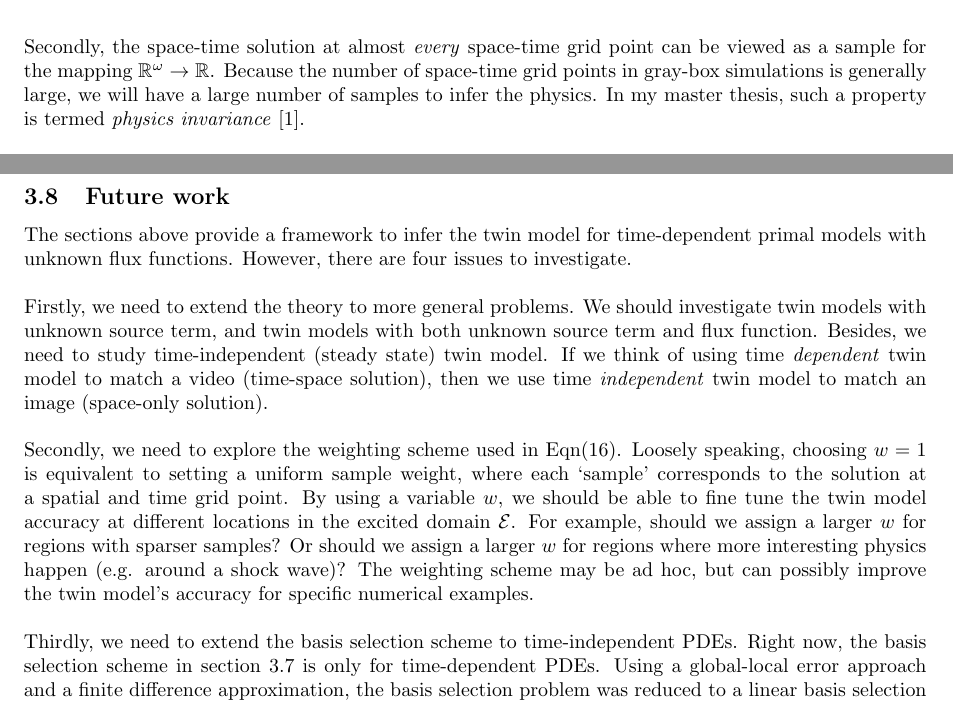
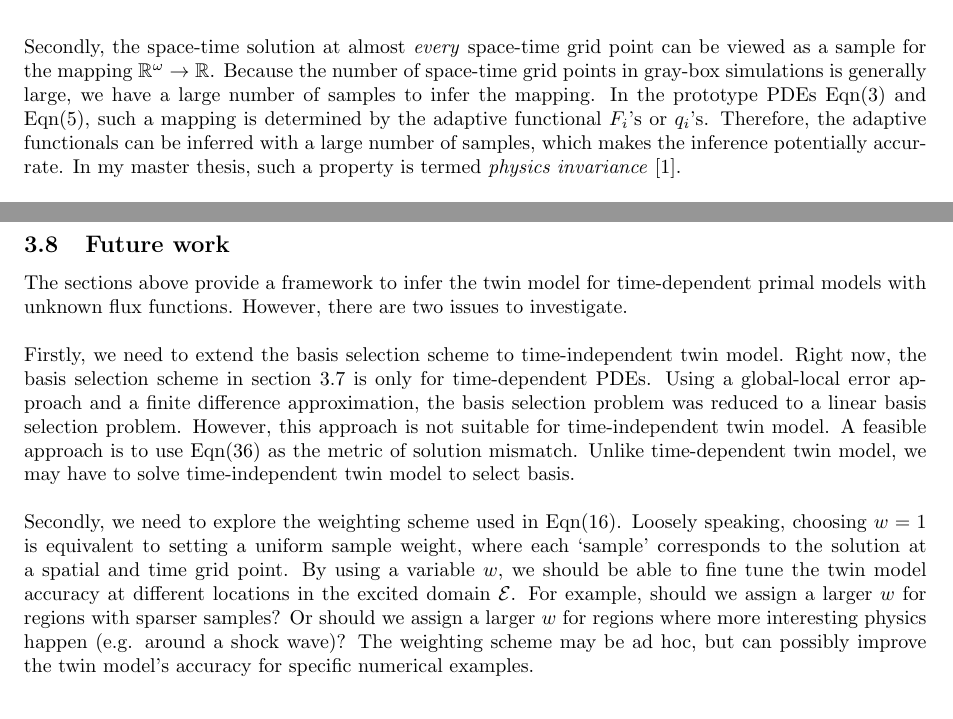
Before and after one commit to chicagohawk/thesis, a LaTeX document (proposal_defense.tex): two parts of pages 12 and 24 of 47 before the commit and two parts of pages 12 and 24 of 46 after it, joined at a grey line, cut so that both start at the same text. Compiled offline with pdfLaTeX.

Commit message:
Apr 21 (1) 2015

```diff
--- a/proposal_defense.tex
+++ b/proposal_defense.tex
@@ -552,7 +554,12 @@ In my master thesis, such a property is termed \emph{stencil locality} \cite{han
 \noindent Secondly, the space-time solution at almost \emph{every} space-time grid point can be viewed
 as a sample for the mapping $\mathbb{R}^\omega \rightarrow \mathbb{R}$.
 Because the number of space-time grid points in gray-box simulations is generally large,
-we will have a large number of samples to infer the physics. In my master thesis,
+we have a large number of samples to infer the mapping.
+In the prototype PDEs Eqn\eqref{first equation} and Eqn\eqref{first equation steady},
+such a mapping is determined by the adaptive functional $F_i$'s or $q_i$'s.
+Therefore, the adaptive functionals can be inferred with a large number of samples,
+which makes the inference potentially accurrate.
+In my master thesis,
 such a property is termed \emph{physics invariance} \cite{hanmaster}.\\
 
 \noindent Thirdly, in many optimization problems, the design space is high only because
@@ -1518,14 +1545,17 @@ The result is shown in Fig \ref{fig:basis_selection_1} and Fig \ref{fig:basis_se
 \subsection{Future work}
 \label{future work}
 The sections above provide a framework to infer the twin model for time-dependent primal models
-with unknown flux functions. However, there are four issues to investigate.\\
-
-\noindent Firstly, we need to extend the theory to more general problems.
-We should investigate twin models with unknown source term, and
-twin models with both unknown source term and flux function.
-Besides, we need to study time-independent (steady state) twin model.
-If we think of using time \emph{dependent} twin model to match a video (time-space solution),
-then we use time \emph{independent} twin model to match an image (space-only solution).\\
+with unknown flux functions. However, there are two issues to investigate.\\
+
+\noindent Firstly, we need to extend the basis selection scheme to
+time-independent twin model.
+Right now, the basis selection scheme in section \ref{adaptive} is only for time-dependent PDEs.
+Using a global-local error approach and a finite difference approximation, the basis
+selection problem was reduced to a linear basis selection problem.
+However, this approach is not suitable for time-independent twin model.
+A feasible approach is to use Eqn\eqref{Lasso mismatch} as the metric of solution mismatch.
+Unlike time-dependent twin model,
+we may have to solve time-independent twin model to select basis.\\
 
 \noindent Secondly, we need to explore the weighting scheme used in Eqn\eqref{minimizer twin model}.
 Loosely speaking, choosing $w=1$ is equivalent to setting a uniform sample weight, where each `sample'
@@ -1554,12 +1584,6 @@ improve the twin model's accuracy for specific numerical examples.\\
 %a set of basis from an \emph{non-fixed} basis library.
 %A literature survey is required
 %to determine the most appropriate method to use.
-
-\noindent Thirdly, we need to extend the basis selection scheme to time-independent PDEs.
-Right now, the basis selection scheme in section \ref{adaptive} is only for time-dependent PDEs.
-Using a global-local error approach and a finite difference approximation, the basis
-selection problem was reduced to a linear basis selection problem. If we want to infer
-a time-independent PDE, we need a different approach to select basis.
 
 \newpage
 \section{Optimization with twin model}
```
Also changed, not shown: proposal_defense.pdf, proposal_defense.tex (32 more changed lines), 4 other files.
